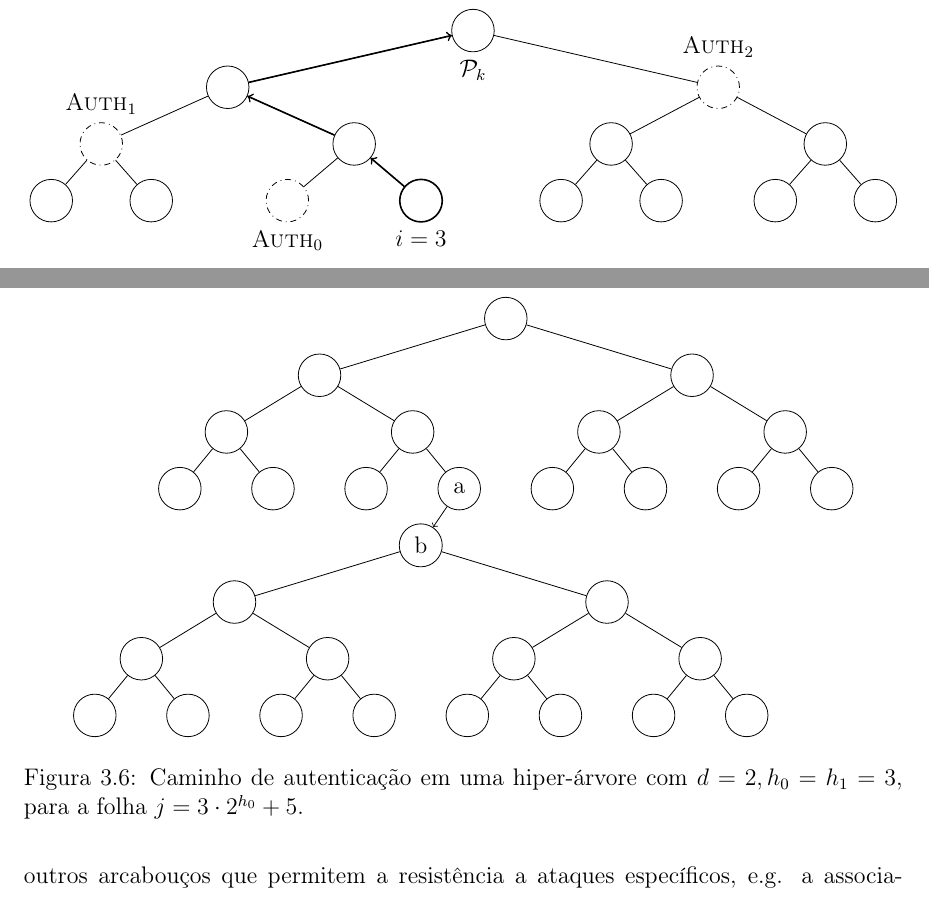
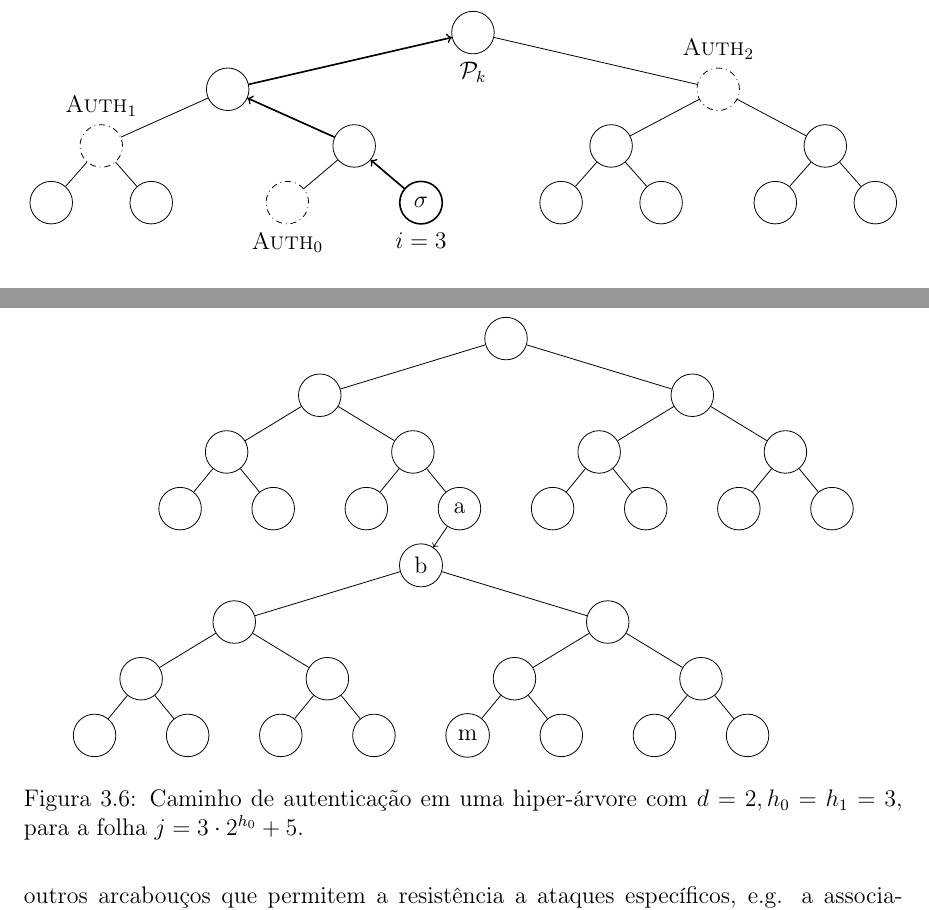
Before and after one commit to zambonin/bsc, a LaTeX document (bsc.tex): two parts of pages 24 and 27 of 37, joined at a grey line, cut so that both start at the same text. Compiled offline with pdfLaTeX.

Commit message:
sharelatex: update bsc.tex from r30062 to r30076

```diff
--- a/bsc.tex
+++ b/bsc.tex
@@ -1385,7 +1385,7 @@ Este conceito é chamado de gerenciamento de estado, e introduz vários obstácu
             [.\node[dashdotted,label=above:{$\textsc{Auth}_1$}]{}; {} {} ]
             [.\node[name=ah2]{};
                 \node[dashdotted,label=below:{$\textsc{Auth}_0$}]{};
-                \node[name=orig,label=below:{$i = 3$},thick]{};
+                \node[name=orig,label=below:{$i = 3$},thick]{$\sigma$};
             ]
         ]
         [.\node[dashdotted,label=above:{$\textsc{Auth}_2$}]{};
@@ -1452,10 +1452,10 @@ A ideia original é introduzida em~\cite{Buchmann:2006:CIM:2087445.2087479} na f
         edge from parent path={(\tikzparentnode) -- (\tikzchildnode)},
         level distance=1cm,
     ]
-    \Tree[. \node(root){b}; [.{} [.{} {} {} ] [.{} {} {} ] ] [.{} [.{} {} {} ] [.{} {} {} ] ] ]
     \begin{scope}[yshift=4cm,xshift=1.5cm]
     \Tree[.{} [.{} [.{} {} {} ] [.{} {} \node(leaf){a}; ] ] [.{} [.{} {} {} ] [.{} {} {} ] ] ]
     \end{scope}
+    \Tree[. \node(root){b}; [.{} [.{} {} {} ] [.{} {} {} ] ] [.{} [.{} \node(msg){m}; {} ] [.{} {} {} ] ] ]
     \draw[->](leaf) to (root);
     \end{tikzpicture}
     \caption{Caminho de autenticação em uma hiper-árvore com $d = 2, h_0 = h_1 = 3$, para a folha $j = 3 \cdot 2^{h_0} + 5$.}
```
